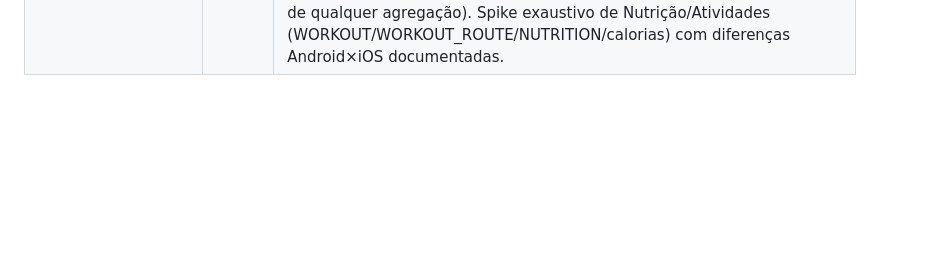
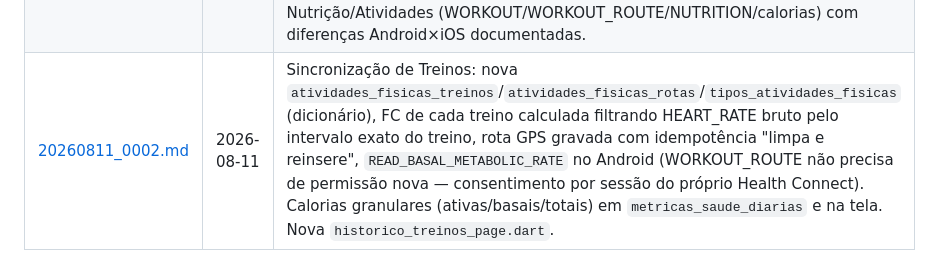
Before and after one commit to educarmo-design/projeto_secreto, a Markdown page: docs/log_dev/INDICE.md, the part around the change. Rendered like a GitHub page; blank space fills up the shorter version.

Commit message:
docs(log_dev): registra treinos, rotas, FC por intervalo e calorias granulares
Co-Authored-By: Claude Sonnet 5 <noreply@anthropic.com>

```diff
--- a/docs/log_dev/INDICE.md
+++ b/docs/log_dev/INDICE.md
@@ -18,3 +18,4 @@ um relatório de fim de tarefa, um arquivo por tarefa, nomeado `AAAAMMDD_NNNN.md
 | [20260810_0006.md](20260810_0006.md) | 2026-08-10 | Corrige double-counting de distância (celular+relógio somavam em vez de pegar a maior fonte, mesmo bug já corrigido para passos/calorias). Nova Tela de Perfil do Usuário (`perfil_usuario_page.dart` + `perfil_usuario_repository.dart`) para editar `altura_cm` pelo app em vez de SQL manual, com navegação a partir da aba Perfil já existente. |
 | [20260810_0007.md](20260810_0007.md) | 2026-08-10 | Hierarquia de Fontes: passos e distância passam a vir SEMPRE da mesma "fonte vencedora" do dia (pedômetros nativos Google Fit/Samsung Health/iPhone despriorizados), cross-plataforma via `sourceId`(iOS)/`sourceName`(Android). Corrige resiliência do IMC histórico (falha transitória na busca de altura não apaga mais o lote de 30 dias inteiro). Projeto nunca teve suporte a iOS — gerado agora (`flutter create --platforms=ios`) + `NSHealthShareUsageDescription`/`NSHealthUpdateUsageDescription` no Info.plist; não verificável neste ambiente (Windows, sem Xcode). |
 | [20260811_0001.md](20260811_0001.md) | 2026-08-11 | Corrige "upsert destrutivo": `_enviarLinhas` mandava o lote inteiro (até 30 dias) num único `.upsert()`, e o PostgREST enchia com `NULL` explícito qualquer coluna ausente numa linha quando outra linha do mesmo lote a tinha — raiz comum de "dados de ontem apagados", "distância/calorias sumindo em dias aleatórios" e "IMC não calcula". Corrigido: um `.upsert()` por linha. Modo Raio-X (deep logging cru por dia/fonte antes de qualquer agregação). Spike exaustivo de Nutrição/Atividades (WORKOUT/WORKOUT_ROUTE/NUTRITION/calorias) com diferenças Android×iOS documentadas. |
+| [20260811_0002.md](20260811_0002.md) | 2026-08-11 | Sincronização de Treinos: nova `atividades_fisicas_treinos`/`atividades_fisicas_rotas`/`tipos_atividades_fisicas` (dicionário), FC de cada treino calculada filtrando HEART_RATE bruto pelo intervalo exato do treino, rota GPS gravada com idempotência "limpa e reinsere", `READ_BASAL_METABOLIC_RATE` no Android (WORKOUT_ROUTE não precisa de permissão nova — consentimento por sessão do próprio Health Connect). Calorias granulares (ativas/basais/totais) em `metricas_saude_diarias` e na tela. Nova `historico_treinos_page.dart`. |
```
Also changed, not shown: docs/log_dev/20260811_0002.md (added, +45 -0 lines).
